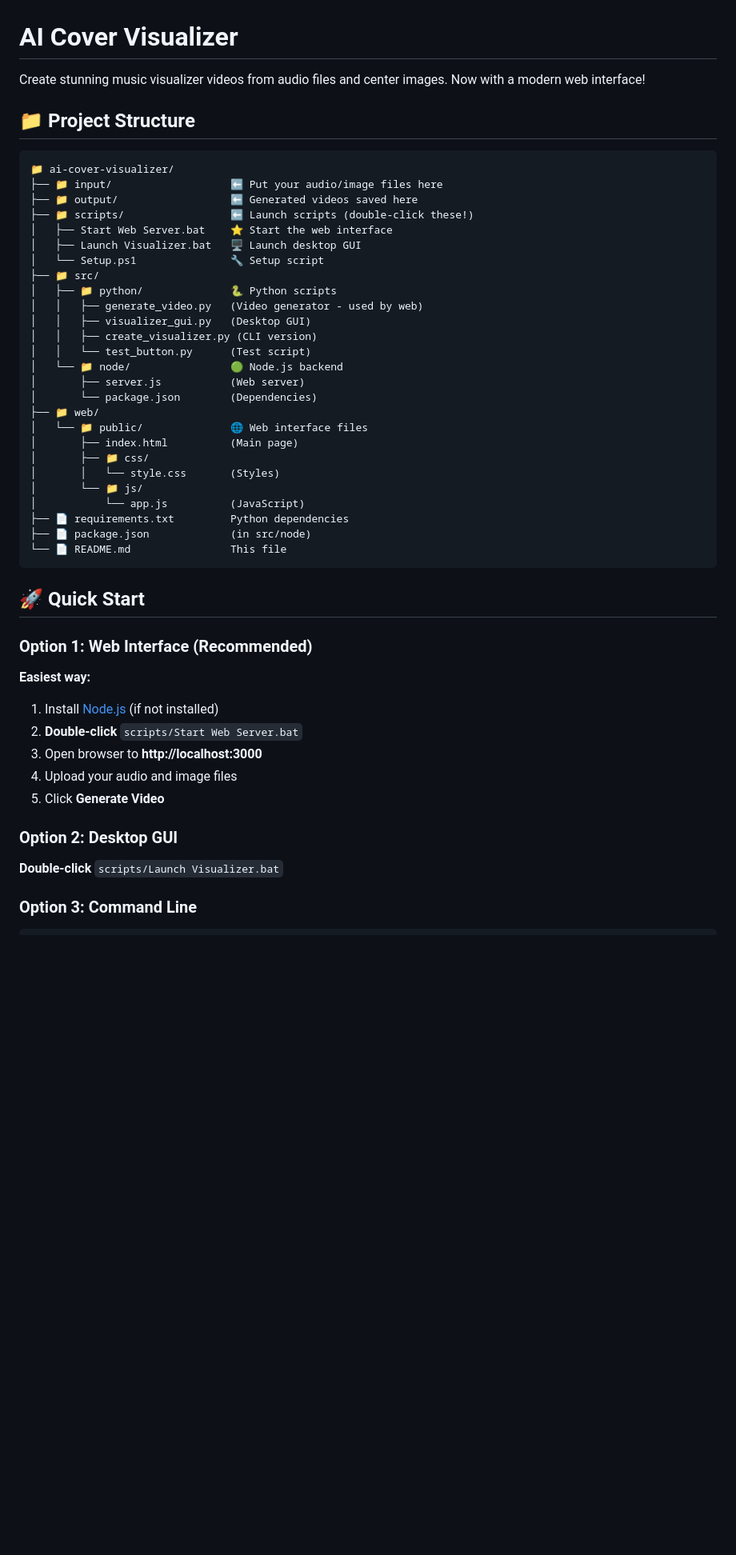
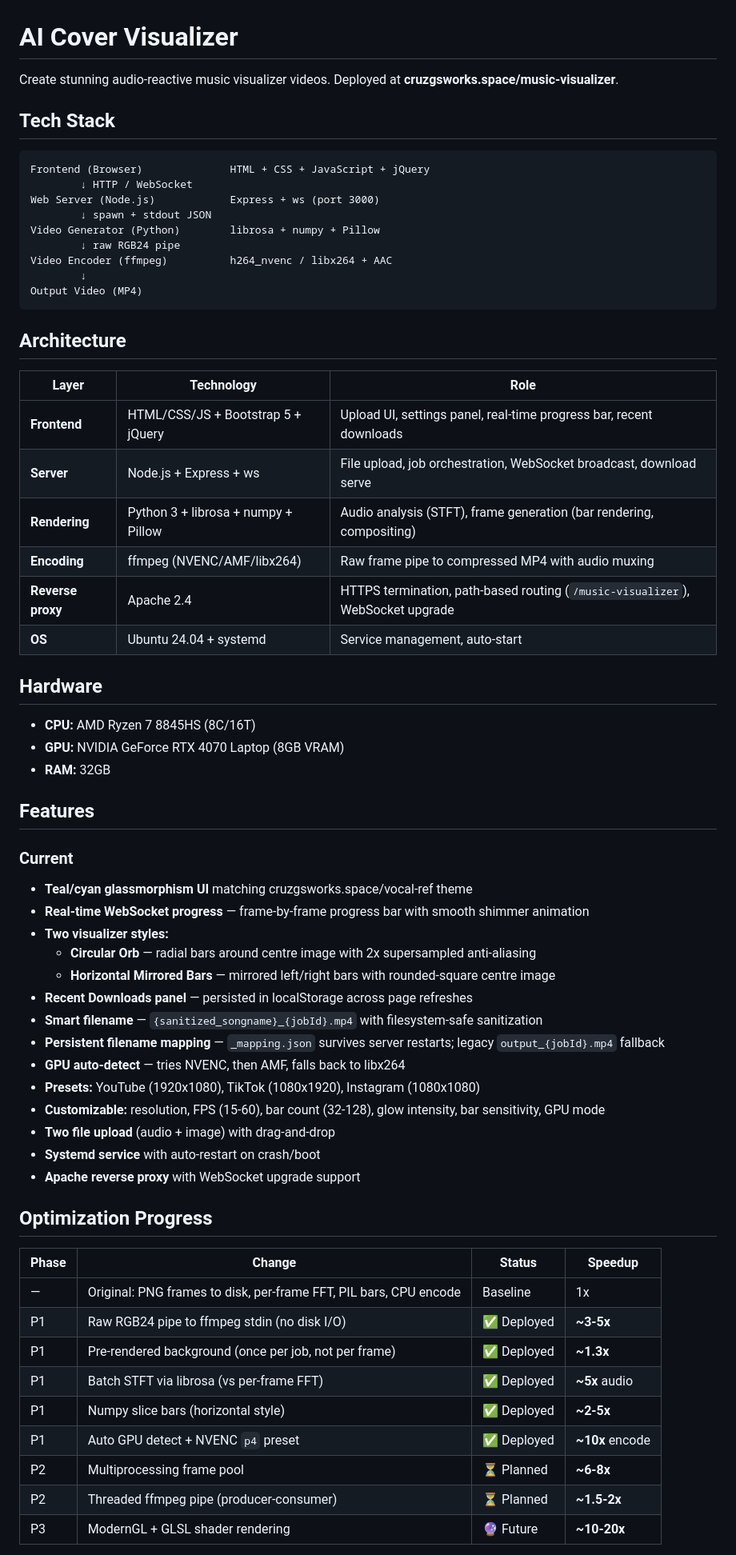
Before and after one commit to cruzgsworks/music-visualizer, a Markdown page: README.md, the part around one of its changes. Shown at 80% size. Drawn GitHub-style; blank space fills up the shorter version.

Commit message:
Update README with current architecture, optimization progress, and roadmap

````diff
--- a/README.md
+++ b/README.md
@@ -1,51 +1,67 @@
 # AI Cover Visualizer
 
-Create stunning music visualizer videos from audio files and center images. Now with a modern web interface!
+Create stunning audio-reactive music visualizer videos. Deployed at **cruzgsworks.space/music-visualizer**.
 
-## 📁 Project Structure
+## Tech Stack
 
 ```
-📁 ai-cover-visualizer/
-├── 📁 input/                   ⬅️ Put your audio/image files here
-├── 📁 output/                  ⬅️ Generated videos saved here
-├── 📁 scripts/                 ⬅️ Launch scripts (double-click these!)
-│   ├── Start Web Server.bat    ⭐ Start the web interface
-│   ├── Launch Visualizer.bat   🖥️ Launch desktop GUI
-│   └── Setup.ps1               🔧 Setup script
-├── 📁 src/
-│   ├── 📁 python/              🐍 Python scripts
-│   │   ├── generate_video.py   (Video generator - used by web)
-│   │   ├── visualizer_gui.py   (Desktop GUI)
-│   │   ├── create_visualizer.py (CLI version)
-│   │   └── test_button.py      (Test script)
-│   └── 📁 node/                🟢 Node.js backend
-│       ├── server.js           (Web server)
-│       └── package.json        (Dependencies)
-├── 📁 web/
-│   └── 📁 public/              🌐 Web interface files
-│       ├── index.html          (Main page)
-│       ├── 📁 css/
-│       │   └── style.css       (Styles)
-│       └── 📁 js/
-│           └── app.js          (JavaScript)
-├── 📄 requirements.txt         Python dependencies
-├── 📄 package.json             (in src/node)
-└── 📄 README.md                This file
+Frontend (Browser)              HTML + CSS + JavaScript + jQuery
+        ↓ HTTP / WebSocket
+Web Server (Node.js)            Express + ws (port 3000)
+        ↓ spawn + stdout JSON
+Video Generator (Python)        librosa + numpy + Pillow
+        ↓ raw RGB24 pipe
+Video Encoder (ffmpeg)          h264_nvenc / libx264 + AAC
+        ↓
+Output Video (MP4)
 ```
 
-## 🚀 Quick Start
+## Architecture
 
-### Option 1: Web Interface (Recommended)
+| Layer             | Technology                          | Role                                                                           |
+|-------------------|-------------------------------------|--------------------------------------------------------------------------------|
+| **Frontend**      | HTML/CSS/JS + Bootstrap 5 + jQuery  | Upload UI, settings panel, real-time progress bar, recent downloads            |
+| **Server**        | Node.js + Express + ws              | File upload, job orchestration, WebSocket broadcast, download serve            |
+| **Rendering**     | Python 3 + librosa + numpy + Pillow | Audio analysis (STFT), frame generation (bar rendering, compositing)           |
+| **Encoding**      | ffmpeg (NVENC/AMF/libx264)          | Raw frame pipe to compressed MP4 with audio muxing                             |
+| **Reverse proxy** | Apache 2.4                          | HTTPS termination, path-based routing (`/music-visualizer`), WebSocket upgrade |
+| **OS**            | Ubuntu 24.04 + systemd              | Service management, auto-start                                                 |
 
-**Easiest way:**
-1. Install [Node.js](https://nodejs.org) (if not installed)
-2. **Double-click** `scripts/Start Web Server.bat`
-3. Open browser to **http://localhost:3000**
-4. Upload your audio and image files
-5. Click **Generate Video**
+## Hardware
 
-### Option 2: Desktop GUI
+- **CPU:** AMD Ryzen 7 8845HS (8C/16T)
+- **GPU:** NVIDIA GeForce RTX 4070 Laptop (8GB VRAM)
+- **RAM:** 32GB
 
-**Double-click** `scripts/Launch Visualizer.bat`
+## Features
 
-### Option 3: Command Line
+### Current
+- **Teal/cyan glassmorphism UI** matching cruzgsworks.space/vocal-ref theme
+- **Real-time WebSocket progress** — frame-by-frame progress bar with smooth shimmer animation
+- **Two visualizer styles:**
+  - **Circular Orb** — radial bars around centre image with 2x supersampled anti-aliasing
+  - **Horizontal Mirrored Bars** — mirrored left/right bars with rounded-square centre image
+- **Recent Downloads panel** — persisted in localStorage across page refreshes
+- **Smart filename** — `{sanitized_songname}_{jobId}.mp4` with filesystem-safe sanitization
+- **Persistent filename mapping** — `_mapping.json` survives server restarts; legacy `output_{jobId}.mp4` fallback
+- **GPU auto-detect** — tries NVENC, then AMF, falls back to libx264
+- **Presets:** YouTube (1920x1080), TikTok (1080x1920), Instagram (1080x1080)
+- **Customizable:** resolution, FPS (15-60), bar count (32-128), glow intensity, bar sensitivity, GPU mode
+- **Two file upload** (audio + image) with drag-and-drop
+- **Systemd service** with auto-restart on crash/boot
+- **Apache reverse proxy** with WebSocket upgrade support
+
+## Optimization Progress
+
+| Phase | Change                                                            | Status     | Speedup         |
+|-------|-------------------------------------------------------------------|------------|-----------------|
+| —     | Original: PNG frames to disk, per-frame FFT, PIL bars, CPU encode | Baseline   | 1x              |
+| P1    | Raw RGB24 pipe to ffmpeg stdin (no disk I/O)                      | ✅ Deployed | **~3-5x**       |
+| P1    | Pre-rendered background (once per job, not per frame)             | ✅ Deployed | **~1.3x**       |
+| P1    | Batch STFT via librosa (vs per-frame FFT)                         | ✅ Deployed | **~5x** audio   |
+| P1    | Numpy slice bars (horizontal style)                               | ✅ Deployed | **~2-5x**       |
+| P1    | Auto GPU detect + NVENC `p4` preset                               | ✅ Deployed | **~10x** encode |
+| P2    | Multiprocessing frame pool                                        | ⏳ Planned  | **~6-8x**       |
+| P2    | Threaded ffmpeg pipe (producer-consumer)                          | ⏳ Planned  | **~1.5-2x**     |
+| P3    | ModernGL + GLSL shader rendering                                  | 🔮 Future  | **~10-20x**     |
+
````
Also changed, not shown: other parts of README.md (+103 -144 lines).
